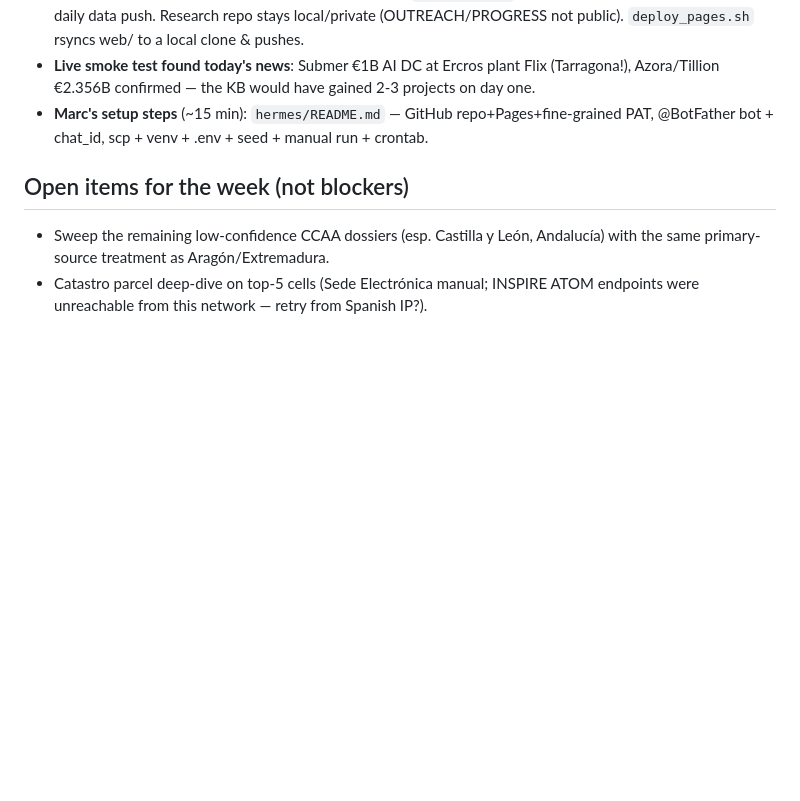
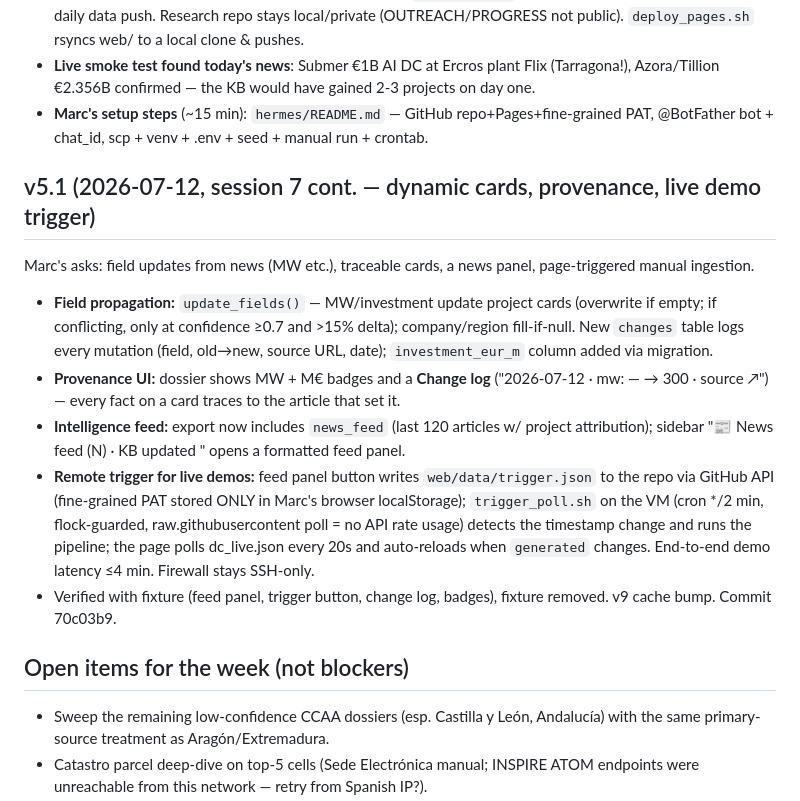
Before and after one commit to marcserranos/siting-model, a Markdown page: PROGRESS.md, the part around the change. Drawn GitHub-style; blank space fills up the shorter version.

Commit message:
PROGRESS: v5.1 log
Co-Authored-By: Claude Fable 5 <noreply@anthropic.com>

```diff
--- a/PROGRESS.md
+++ b/PROGRESS.md
@@ -128,6 +128,14 @@ Goal: daily autonomous crawl of Spanish DC news on Marc's Hermes VM (Hetzner, De
 - **Live smoke test found today's news**: Submer €1B AI DC at Ercros plant Flix (Tarragona!), Azora/Tillion €2.356B confirmed — the KB would have gained 2-3 projects on day one.
 - **Marc's setup steps** (~15 min): `hermes/README.md` — GitHub repo+Pages+fine-grained PAT, @BotFather bot + chat_id, scp + venv + .env + seed + manual run + crontab.
 
+## v5.1 (2026-07-12, session 7 cont. — dynamic cards, provenance, live demo trigger)
+Marc's asks: field updates from news (MW etc.), traceable cards, a news panel, page-triggered manual ingestion.
+- **Field propagation:** `update_fields()` — MW/investment update project cards (overwrite if empty; if conflicting, only at confidence ≥0.7 and >15% delta); company/region fill-if-null. New `changes` table logs every mutation (field, old→new, source URL, date); `investment_eur_m` column added via migration.
+- **Provenance UI:** dossier shows MW + M€ badges and a **Change log** ("2026-07-12 · mw: — → 300 · source ↗") — every fact on a card traces to the article that set it.
+- **Intelligence feed:** export now includes `news_feed` (last 120 articles w/ project attribution); sidebar "📰 News feed (N) · KB updated <date>" opens a formatted feed panel.
+- **Remote trigger for live demos:** feed panel button writes `web/data/trigger.json` to the repo via GitHub API (fine-grained PAT stored ONLY in Marc's browser localStorage); `trigger_poll.sh` on the VM (cron */2 min, flock-guarded, raw.githubusercontent poll = no API rate usage) detects the timestamp change and runs the pipeline; the page polls dc_live.json every 20s and auto-reloads when `generated` changes. End-to-end demo latency ≤4 min. Firewall stays SSH-only.
+- Verified with fixture (feed panel, trigger button, change log, badges), fixture removed. v9 cache bump. Commit 70c03b9.
+
 ## Open items for the week (not blockers)
 - Sweep the remaining low-confidence CCAA dossiers (esp. Castilla y León, Andalucía) with the same primary-source treatment as Aragón/Extremadura.
 - Catastro parcel deep-dive on top-5 cells (Sede Electrónica manual; INSPIRE ATOM endpoints were unreachable from this network — retry from Spanish IP?).
```
